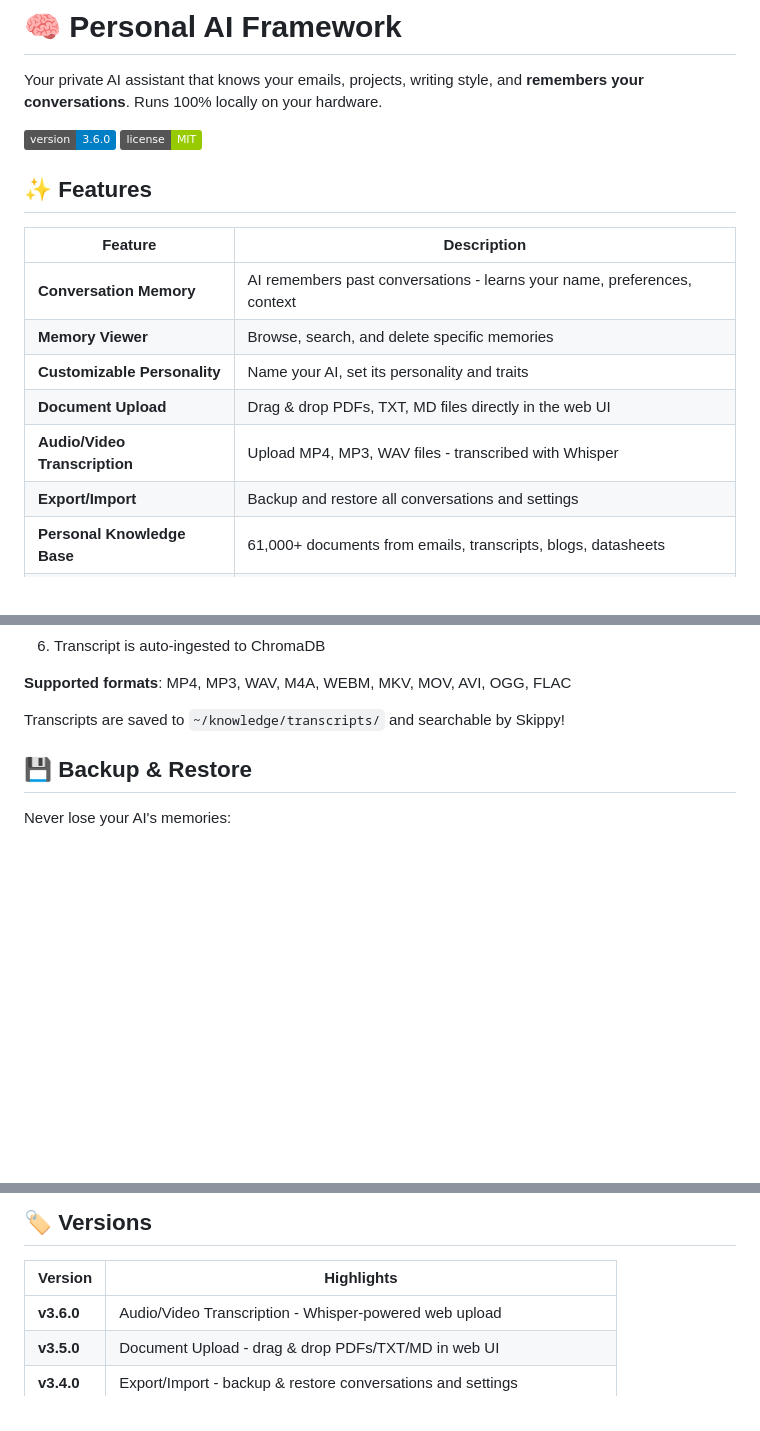
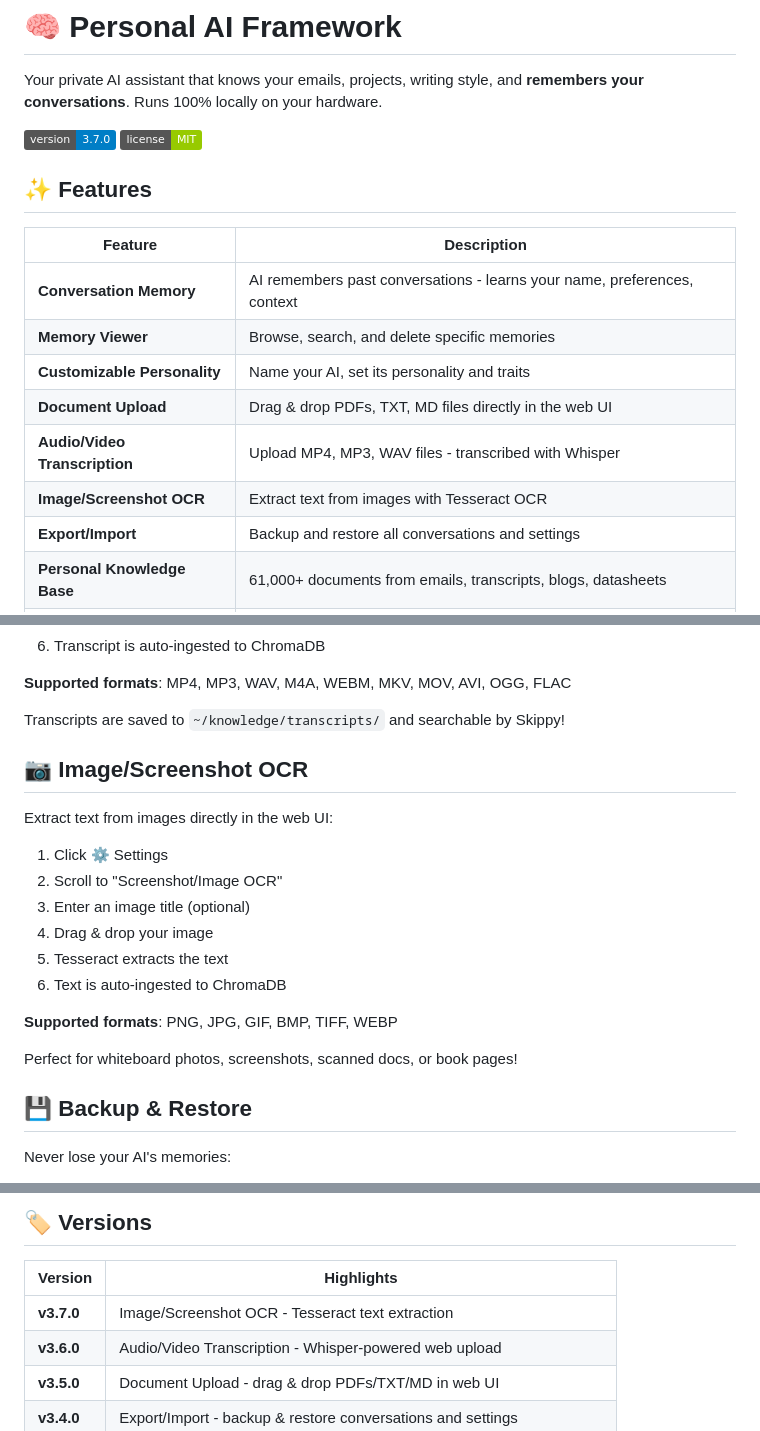
Before and after one commit to kylefoxaustin/personal-ai-framework, a Markdown page: README.md, 3 parts joined by grey strips. GitHub-like rendering; badges without logos; blank space fills up the shorter version.

Commit message:
Update README for v3.7.0 - Image/Screenshot OCR

```diff
--- a/README.md
+++ b/README.md
@@ -2,7 +2,7 @@
 
 Your private AI assistant that knows your emails, projects, writing style, and **remembers your conversations**. Runs 100% locally on your hardware.
 
-![Version](https://img.shields.io/badge/version-3.6.0-blue)
+![Version](https://img.shields.io/badge/version-3.7.0-blue)
 ![License](https://img.shields.io/badge/license-MIT-green)
 
 ## ✨ Features
@@ -14,6 +14,7 @@ Your private AI assistant that knows your emails, projects, writing style, and *
 | **Customizable Personality** | Name your AI, set its personality and traits |
 | **Document Upload** | Drag & drop PDFs, TXT, MD files directly in the web UI |
 | **Audio/Video Transcription** | Upload MP4, MP3, WAV files - transcribed with Whisper |
+| **Image/Screenshot OCR** | Extract text from images with Tesseract OCR |
 | **Export/Import** | Backup and restore all conversations and settings |
 | **Personal Knowledge Base** | 61,000+ documents from emails, transcripts, blogs, datasheets |
 | **Your Writing Style** | LoRA fine-tuned on your emails - writes like you |
@@ -101,6 +102,21 @@ Transcribe recordings directly from the web UI:
 **Supported formats**: MP4, MP3, WAV, M4A, WEBM, MKV, MOV, AVI, OGG, FLAC
 
 Transcripts are saved to `~/knowledge/transcripts/` and searchable by Skippy!
+
+## 📷 Image/Screenshot OCR
+
+Extract text from images directly in the web UI:
+
+1. Click ⚙️ Settings
+2. Scroll to "Screenshot/Image OCR"
+3. Enter an image title (optional)
+4. Drag & drop your image
+5. Tesseract extracts the text
+6. Text is auto-ingested to ChromaDB
+
+**Supported formats**: PNG, JPG, GIF, BMP, TIFF, WEBP
+
+Perfect for whiteboard photos, screenshots, scanned docs, or book pages!
 
 ## 💾 Backup & Restore
 
@@ -246,6 +262,7 @@ Tested on RTX 5090 (32GB VRAM):
 
 | Version | Highlights |
 |---------|------------|
+| **v3.7.0** | Image/Screenshot OCR - Tesseract text extraction |
 | **v3.6.0** | Audio/Video Transcription - Whisper-powered web upload |
 | **v3.5.0** | Document Upload - drag & drop PDFs/TXT/MD in web UI |
 | **v3.4.0** | Export/Import - backup & restore conversations and settings |
```
